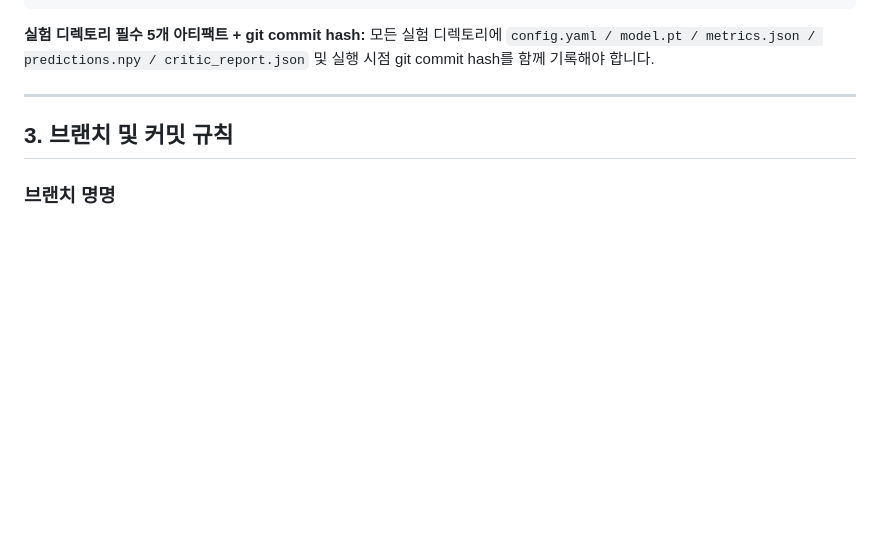
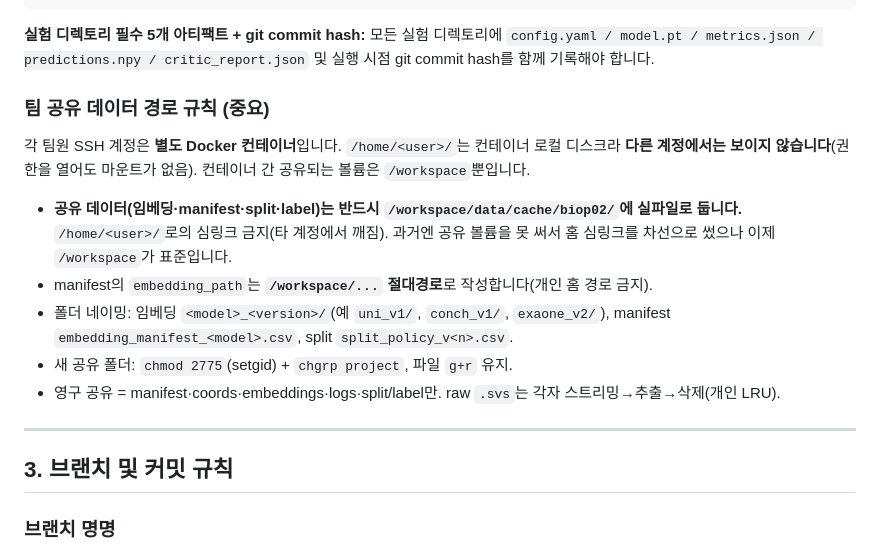
Before and after one commit to biospin/BioProject02, a Markdown page: AGENTS.md, the part around the change. Rendered like a GitHub page; blank space fills up the shorter version.

Commit message:
docs: AGENTS.md §2 팀 공유 데이터 경로 규칙 추가 (/workspace 실파일, 홈 심링크 금지)

```diff
--- a/AGENTS.md
+++ b/AGENTS.md
@@ -53,6 +53,16 @@ guide/
 
 **실험 디렉토리 필수 5개 아티팩트 + git commit hash:**
 모든 실험 디렉토리에 `config.yaml / model.pt / metrics.json / predictions.npy / critic_report.json` 및 실행 시점 git commit hash를 함께 기록해야 합니다.
+
+### 팀 공유 데이터 경로 규칙 (중요)
+
+각 팀원 SSH 계정은 **별도 Docker 컨테이너**입니다. `/home/<user>/`는 컨테이너 로컬 디스크라 **다른 계정에서는 보이지 않습니다**(권한을 열어도 마운트가 없음). 컨테이너 간 공유되는 볼륨은 `/workspace`뿐입니다.
+
+- **공유 데이터(임베딩·manifest·split·label)는 반드시 `/workspace/data/cache/biop02/`에 실파일로 둡니다.** `/home/<user>/`로의 심링크 금지(타 계정에서 깨짐). 과거엔 공유 볼륨을 못 써서 홈 심링크를 차선으로 썼으나 이제 `/workspace`가 표준입니다.
+- manifest의 `embedding_path`는 **`/workspace/...` 절대경로**로 작성합니다(개인 홈 경로 금지).
+- 폴더 네이밍: 임베딩 `<model>_<version>/`(예 `uni_v1/`, `conch_v1/`, `exaone_v2/`), manifest `embedding_manifest_<model>.csv`, split `split_policy_v<n>.csv`.
+- 새 공유 폴더: `chmod 2775`(setgid) + `chgrp project`, 파일 `g+r` 유지.
+- 영구 공유 = manifest·coords·embeddings·logs·split/label만. raw `.svs`는 각자 스트리밍→추출→삭제(개인 LRU).
 
 ---
 
```
